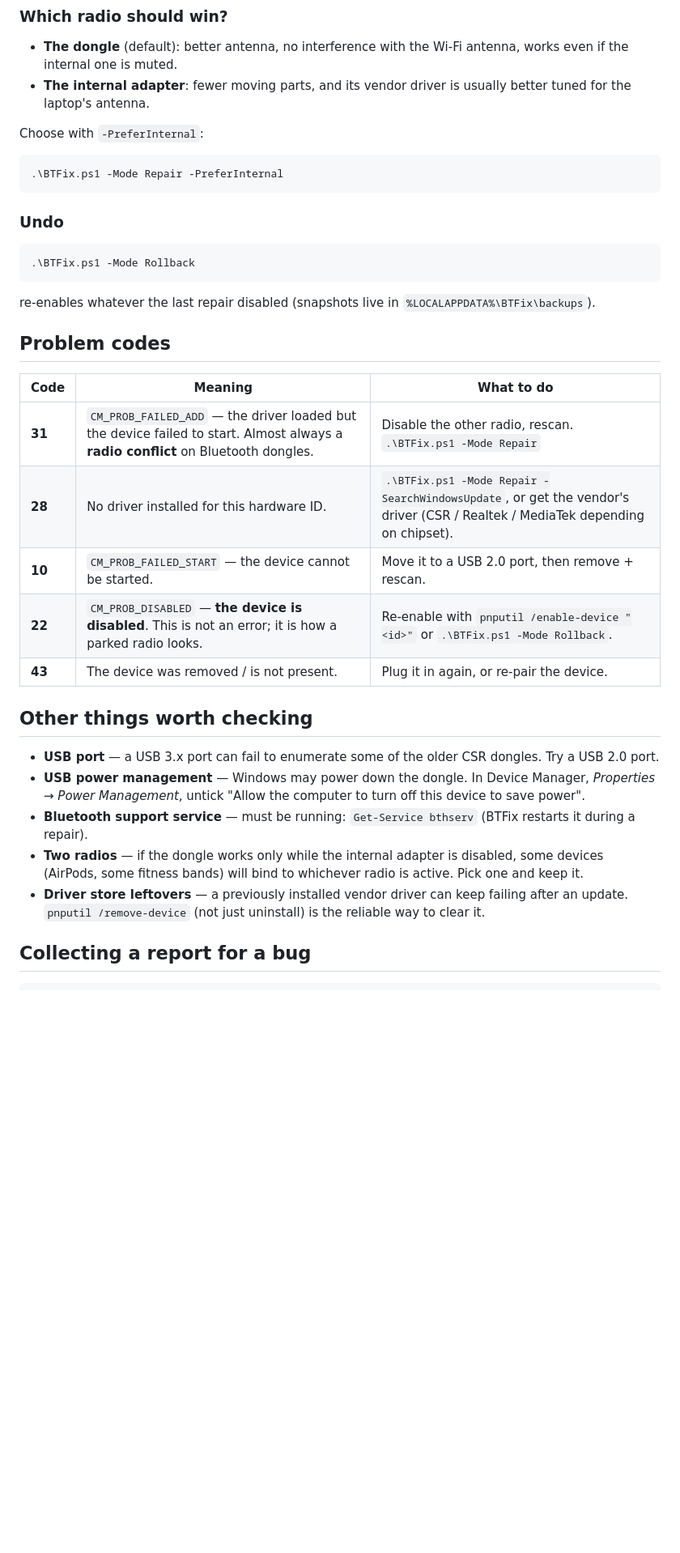
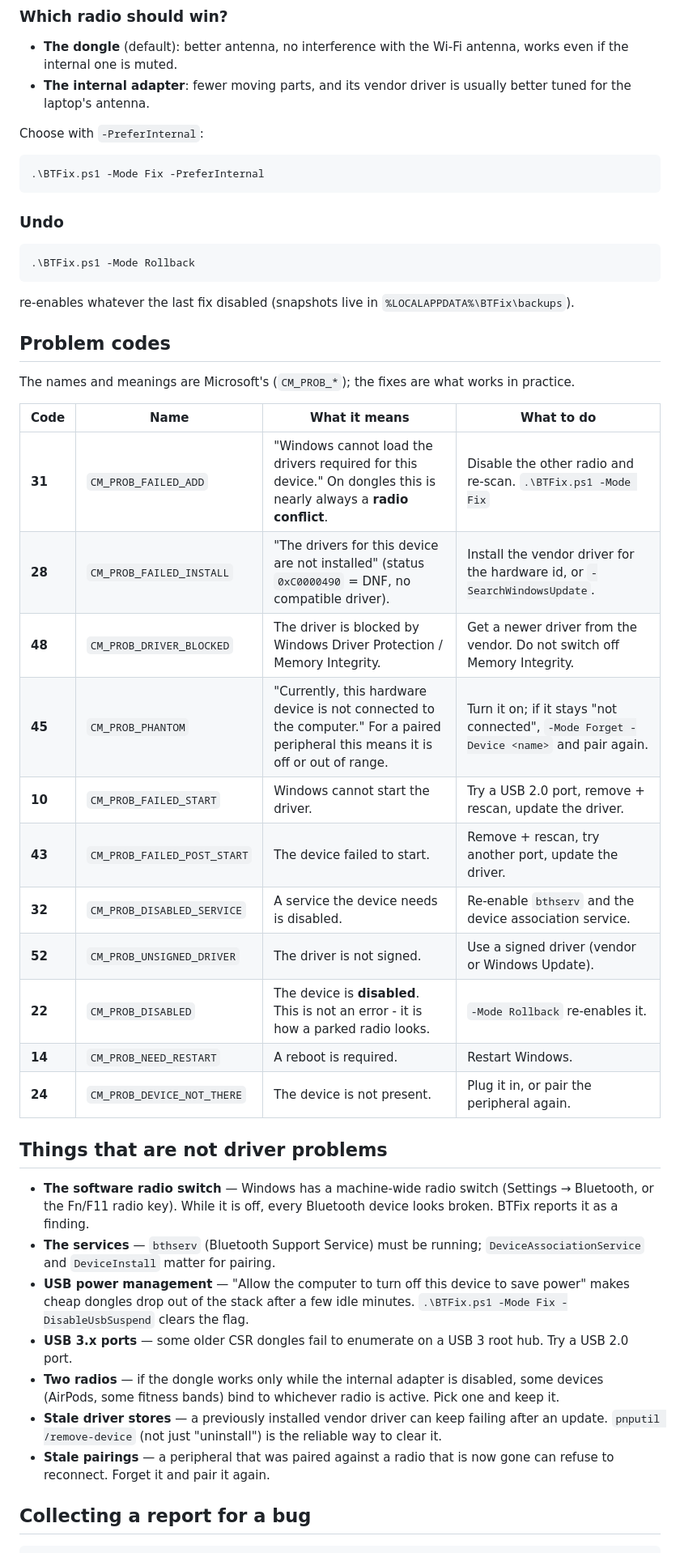
Before and after one commit to Saman-ghorayshi/bluetooth-dongle-fix, a Markdown page: docs/troubleshooting.md, the part around one of its changes. Shown at 81% size. Rendered like a GitHub page; blank space fills up the shorter version.

````diff
--- a/docs/troubleshooting.md
+++ b/docs/troubleshooting.md
@@ -58,7 +58,7 @@ After this the dongle reports `Status: OK` and your devices pair normally.
 Choose with `-PreferInternal`:
 
 ```powershell
-.\BTFix.ps1 -Mode Repair -PreferInternal
+.\BTFix.ps1 -Mode Fix -PreferInternal
 ```
 
 ### Undo
@@ -67,34 +67,48 @@ Choose with `-PreferInternal`:
 .\BTFix.ps1 -Mode Rollback
 ```
 
-re-enables whatever the last repair disabled (snapshots live in
+re-enables whatever the last fix disabled (snapshots live in
 `%LOCALAPPDATA%\BTFix\backups`).
 
 ## Problem codes
 
-| Code | Meaning | What to do |
-| --- | --- | --- |
-| **31** | `CM_PROB_FAILED_ADD` — the driver loaded but the device failed to start. Almost always a **radio conflict** on Bluetooth dongles. | Disable the other radio, rescan. `.\BTFix.ps1 -Mode Repair` |
-| **28** | No driver installed for this hardware ID. | `.\BTFix.ps1 -Mode Repair -SearchWindowsUpdate`, or get the vendor's driver (CSR / Realtek / MediaTek depending on chipset). |
-| **10** | `CM_PROB_FAILED_START` — the device cannot be started. | Move it to a USB 2.0 port, then remove + rescan. |
-| **22** | `CM_PROB_DISABLED` — **the device is disabled**. This is not an error; it is how a parked radio looks. | Re-enable with `pnputil /enable-device "<id>"` or `.\BTFix.ps1 -Mode Rollback`. |
-| **43** | The device was removed / is not present. | Plug it in again, or re-pair the device. |
+The names and meanings are Microsoft's (`CM_PROB_*`); the fixes are what
+works in practice.
 
-## Other things worth checking
+| Code | Name | What it means | What to do |
+| --- | --- | --- | --- |
+| **31** | `CM_PROB_FAILED_ADD` | "Windows cannot load the drivers required for this device." On dongles this is nearly always a **radio conflict**. | Disable the other radio and re-scan. `.\BTFix.ps1 -Mode Fix` |
+| **28** | `CM_PROB_FAILED_INSTALL` | "The drivers for this device are not installed" (status `0xC0000490` = DNF, no compatible driver). | Install the vendor driver for the hardware id, or `-SearchWindowsUpdate`. |
+| **48** | `CM_PROB_DRIVER_BLOCKED` | The driver is blocked by Windows Driver Protection / Memory Integrity. | Get a newer driver from the vendor. Do not switch off Memory Integrity. |
+| **45** | `CM_PROB_PHANTOM` | "Currently, this hardware device is not connected to the computer." For a paired peripheral this means it is off or out of range. | Turn it on; if it stays "not connected", `-Mode Forget -Device <name>` and pair again. |
+| **10** | `CM_PROB_FAILED_START` | Windows cannot start the driver. | Try a USB 2.0 port, remove + rescan, update the driver. |
+| **43** | `CM_PROB_FAILED_POST_START` | The device failed to start. | Remove + rescan, try another port, update the driver. |
+| **32** | `CM_PROB_DISABLED_SERVICE` | A service the device needs is disabled. | Re-enable `bthserv` and the device association service. |
+| **52** | `CM_PROB_UNSIGNED_DRIVER` | The driver is not signed. | Use a signed driver (vendor or Windows Update). |
+| **22** | `CM_PROB_DISABLED` | The device is **disabled**. This is not an error - it is how a parked radio looks. | `-Mode Rollback` re-enables it. |
+| **14** | `CM_PROB_NEED_RESTART` | A reboot is required. | Restart Windows. |
+| **24** | `CM_PROB_DEVICE_NOT_THERE` | The device is not present. | Plug it in, or pair the peripheral again. |
 
-* **USB port** — a USB 3.x port can fail to enumerate some of the older
-  CSR dongles. Try a USB 2.0 port.
-* **USB power management** — Windows may power down the dongle. In Device
-  Manager, *Properties → Power Management*, untick "Allow the computer to turn
-  off this device to save power".
-* **Bluetooth support service** — must be running:
-  `Get-Service bthserv` (BTFix restarts it during a repair).
+## Things that are not driver problems
+
+* **The software radio switch** — Windows has a machine-wide radio switch
+  (Settings → Bluetooth, or the Fn/F11 radio key). While it is off, every
+  Bluetooth device looks broken. BTFix reports it as a finding.
+* **The services** — `bthserv` (Bluetooth Support Service) must be running;
+  `DeviceAssociationService` and `DeviceInstall` matter for pairing.
+* **USB power management** — "Allow the computer to turn off this device to
+  save power" makes cheap dongles drop out of the stack after a few idle
+  minutes. `.\BTFix.ps1 -Mode Fix -DisableUsbSuspend` clears the flag.
+* **USB 3.x ports** — some older CSR dongles fail to enumerate on a USB 3
+  root hub. Try a USB 2.0 port.
 * **Two radios** — if the dongle works only while the internal adapter is
-  disabled, some devices (AirPods, some fitness bands) will bind to whichever
+  disabled, some devices (AirPods, some fitness bands) bind to whichever
   radio is active. Pick one and keep it.
-* **Driver store leftovers** — a previously installed vendor driver can keep
-  failing after an update. `pnputil /remove-device` (not just uninstall) is
+* **Stale driver stores** — a previously installed vendor driver can keep
+  failing after an update. `pnputil /remove-device` (not just "uninstall") is
   the reliable way to clear it.
+* **Stale pairings** — a peripheral that was paired against a radio that is
+  now gone can refuse to reconnect. Forget it and pair it again.
 
 ## Collecting a report for a bug
 
````
Also changed, not shown: other parts of docs/troubleshooting.md (+6 -6 lines), README.md (+55 -34 lines).
